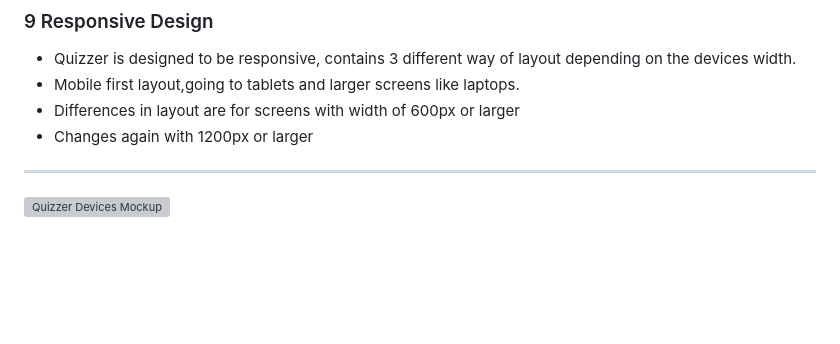
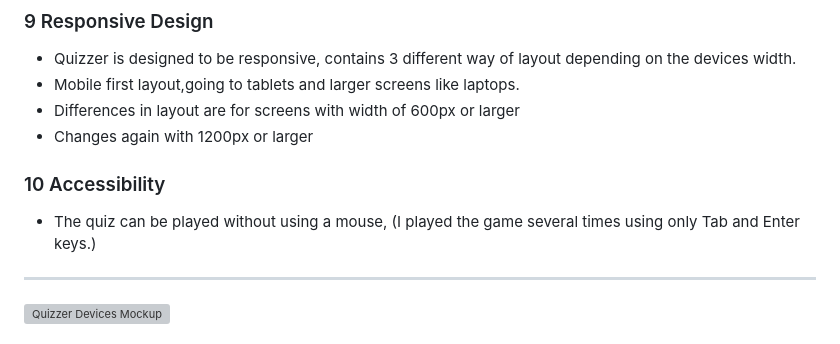
Before and after one commit to ValerioS05/pj2Quizzer, a Markdown page: README.md, the part around the change. Rendered like a GitHub page; blank space fills up the shorter version; grey boxes are pictures that could not be loaded.

```diff
--- a/README.md
+++ b/README.md
@@ -59,6 +59,8 @@ I aim to provide a easy to play quiz game, simple to understand and straight for
 - Mobile first layout,going to tablets and larger screens like laptops.
 - Differences in layout are for screens with width of 600px or larger
 - Changes again with 1200px or larger
+### 10 Accessibility
+- The quiz can be played without using a mouse, (I played the game several times using only Tab and Enter keys.)
 ---
 
  ![Quizzer Devices Mockup](/assets/images/readme-images/mockupquiz.png)
```
